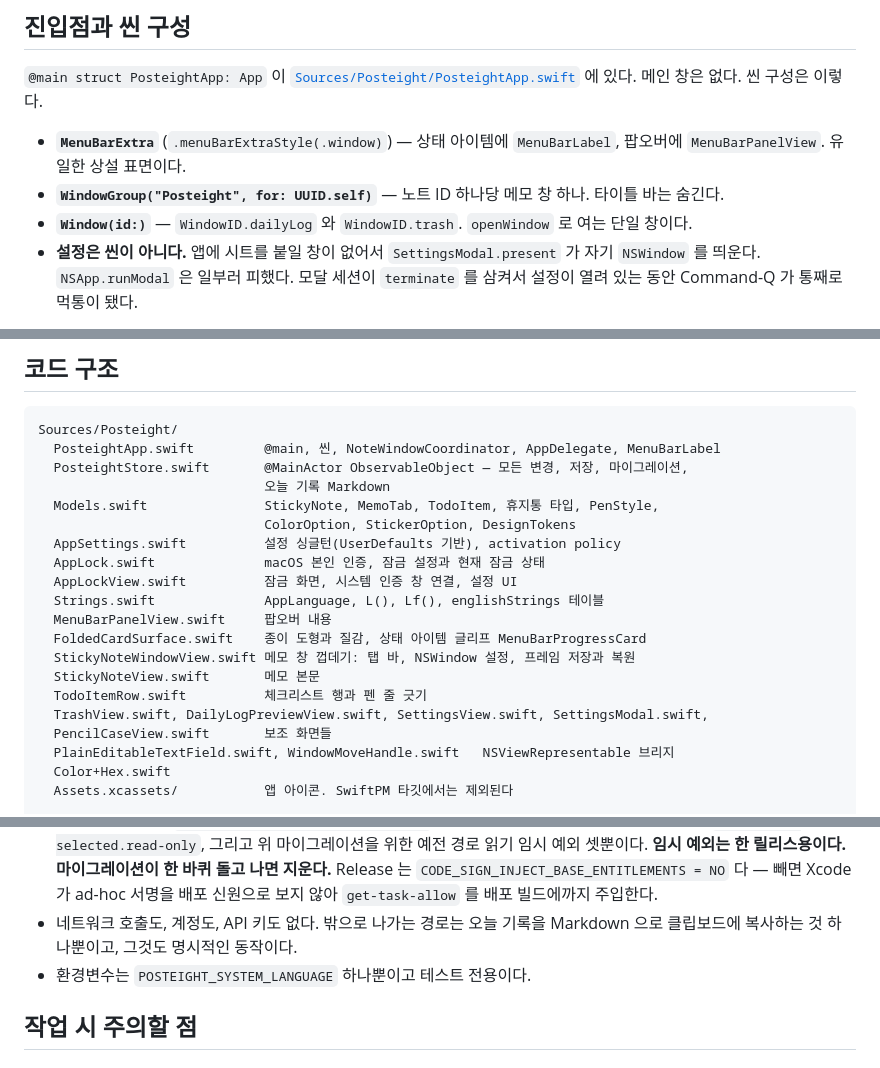
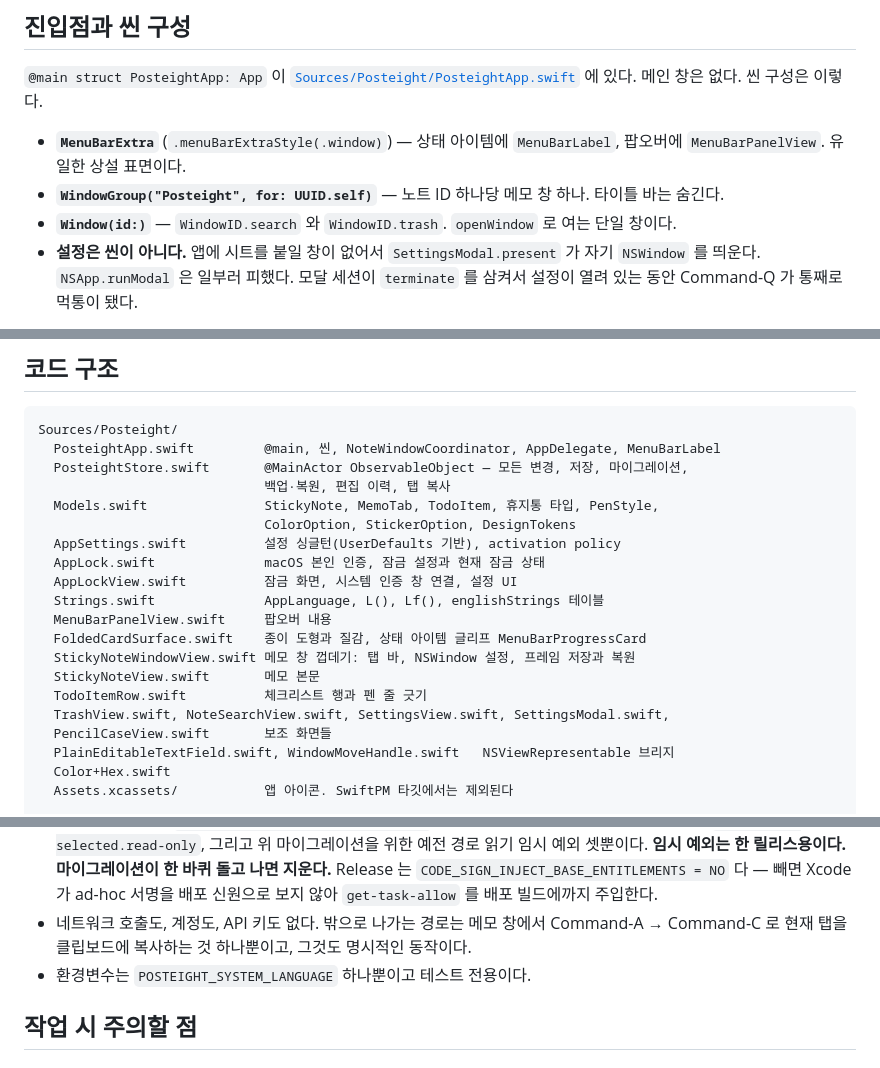
Before and after one commit to hmjlon/posteight, a Markdown page: AGENTS.md, 3 parts joined by grey strips. Rendered like a GitHub page.

Commit message:
docs(agents): 사라진 오늘 기록을 가리키던 서술 다섯 곳 정정
b9e8210 이 오늘 기록(창, 미리보기 뷰, Markdown 생성, 클립보드 복사)을 걷어냈는데, AGENTS.md 는
그 기능이 있는 것처럼 다섯 군데에서 설명하고 있었다. 새로 들어온 사람이 이 문서를 믿으면 없는 창과
파일을 찾게 되고, 특히 "밖으로 나가는 경로는 오늘 기록 복사 하나뿐" 이라는 개인정보 서술은 지금의
실제 경로를 가린다.

- `Window(id:)` 씬: `WindowID.dailyLog` → `WindowID.search`
- `PosteightStore` 가 맡는 일: "오늘 기록 Markdown" → 백업·복원, 편집 이력, 탭 복사
- 보조 화면 목록: `DailyLogPreviewView.swift` → `NoteSearchView.swift`
- 밖으로 나가는 경로: 메모 창의 Command-A → Command-C 탭 복사(README 와 같은 서술)
- 언어를 따라가는 루트 뷰 목록: `DailyLogPreviewView` → `NoteSearchView`. 이 뷰도
  `@ObservedObject var settings = AppSettings.shared` 를 들고 있는 것을 확인했다

근거: 각 이름을 소스에서 확인했다(`WindowID`, 루트 뷰의 `settings` 선언). 문서만 바꿨다.
PR #5 본문의 "알려진 미결" 에 적어 두었던 항목이다.

Co-Authored-By: Claude Opus 5 Max <noreply@anthropic.com>

```diff
--- a/AGENTS.md
+++ b/AGENTS.md
@@ -54,7 +54,7 @@ macOS 가 `linkd` / Process Instance Registry XPC 실패를 로그에 남기고,
 - **`MenuBarExtra`** (`.menuBarExtraStyle(.window)`) — 상태 아이템에 `MenuBarLabel`, 팝오버에
   `MenuBarPanelView`. 유일한 상설 표면이다.
 - **`WindowGroup("Posteight", for: UUID.self)`** — 노트 ID 하나당 메모 창 하나. 타이틀 바는 숨긴다.
-- **`Window(id:)`** — `WindowID.dailyLog` 와 `WindowID.trash`. `openWindow` 로 여는 단일 창이다.
+- **`Window(id:)`** — `WindowID.search` 와 `WindowID.trash`. `openWindow` 로 여는 단일 창이다.
 - **설정은 씬이 아니다.** 앱에 시트를 붙일 창이 없어서 `SettingsModal.present` 가 자기
   `NSWindow` 를 띄운다. `NSApp.runModal` 은 일부러 피했다. 모달 세션이 `terminate` 를 삼켜서
   설정이 열려 있는 동안 Command-Q 가 통째로 먹통이 됐다.
@@ -83,7 +83,7 @@ activation policy 를 정한다. 나중에 바꾸면 씬이 다시 만들어지
 Sources/Posteight/
   PosteightApp.swift         @main, 씬, NoteWindowCoordinator, AppDelegate, MenuBarLabel
   PosteightStore.swift       @MainActor ObservableObject — 모든 변경, 저장, 마이그레이션,
-                             오늘 기록 Markdown
+                             백업·복원, 편집 이력, 탭 복사
   Models.swift               StickyNote, MemoTab, TodoItem, 휴지통 타입, PenStyle,
                              ColorOption, StickerOption, DesignTokens
   AppSettings.swift          설정 싱글턴(UserDefaults 기반), activation policy
@@ -95,7 +95,7 @@ Sources/Posteight/
   StickyNoteWindowView.swift 메모 창 껍데기: 탭 바, NSWindow 설정, 프레임 저장과 복원
   StickyNoteView.swift       메모 본문
   TodoItemRow.swift          체크리스트 행과 펜 줄 긋기
-  TrashView.swift, DailyLogPreviewView.swift, SettingsView.swift, SettingsModal.swift,
+  TrashView.swift, NoteSearchView.swift, SettingsView.swift, SettingsModal.swift,
   PencilCaseView.swift       보조 화면들
   PlainEditableTextField.swift, WindowMoveHandle.swift   NSViewRepresentable 브리지
   Color+Hex.swift
@@ -145,8 +145,8 @@ README 이미지를 다시 찍을 때는 **설정 → 노트** 의 "화면 공
   셋뿐이다. **임시 예외는 한 릴리스용이다. 마이그레이션이 한 바퀴 돌고 나면 지운다.**
   Release 는 `CODE_SIGN_INJECT_BASE_ENTITLEMENTS = NO` 다 — 빼면 Xcode 가 ad-hoc 서명을
   배포 신원으로 보지 않아 `get-task-allow` 를 배포 빌드에까지 주입한다.
-- 네트워크 호출도, 계정도, API 키도 없다. 밖으로 나가는 경로는 오늘 기록을 Markdown 으로
-  클립보드에 복사하는 것 하나뿐이고, 그것도 명시적인 동작이다.
+- 네트워크 호출도, 계정도, API 키도 없다. 밖으로 나가는 경로는 메모 창에서 Command-A →
+  Command-C 로 현재 탭을 클립보드에 복사하는 것 하나뿐이고, 그것도 명시적인 동작이다.
 - 환경변수는 `POSTEIGHT_SYSTEM_LANGUAGE` 하나뿐이고 테스트 전용이다.
 
 ## 작업 시 주의할 점
```
Also changed, not shown: other parts of AGENTS.md (+1 -1 lines).
